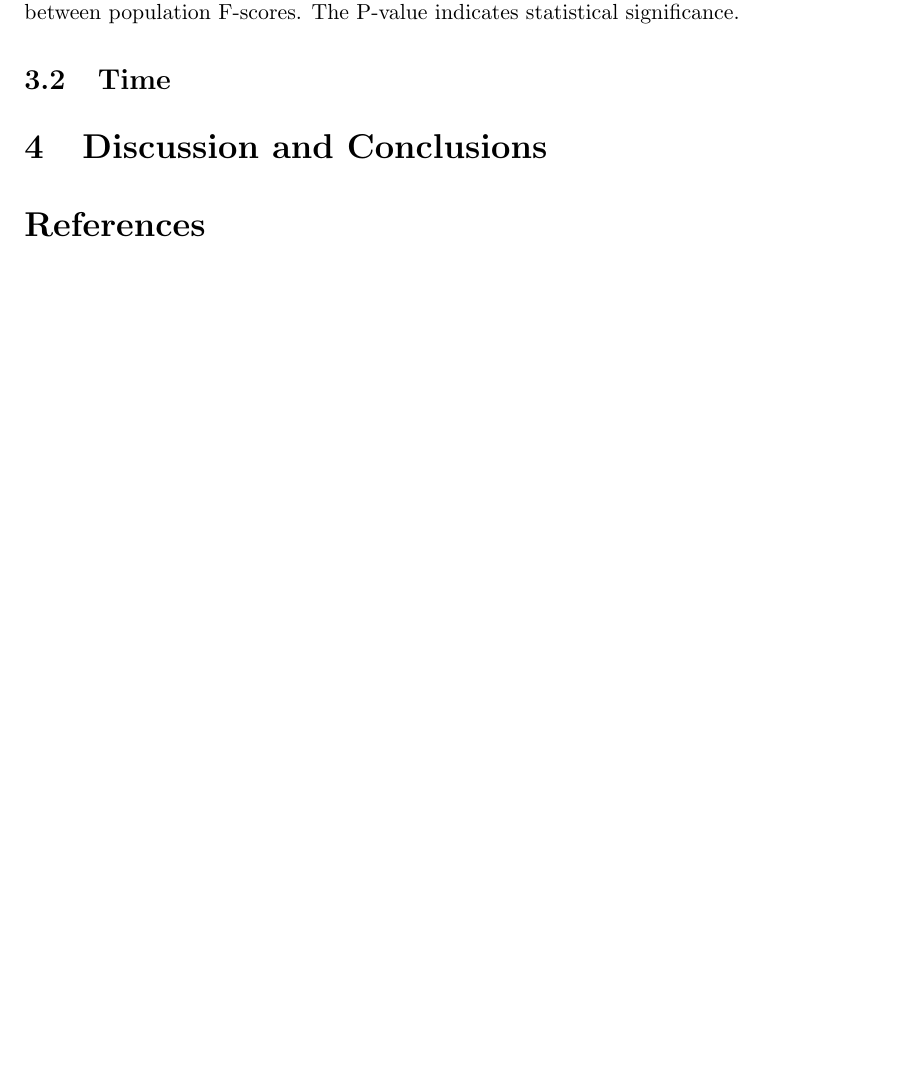
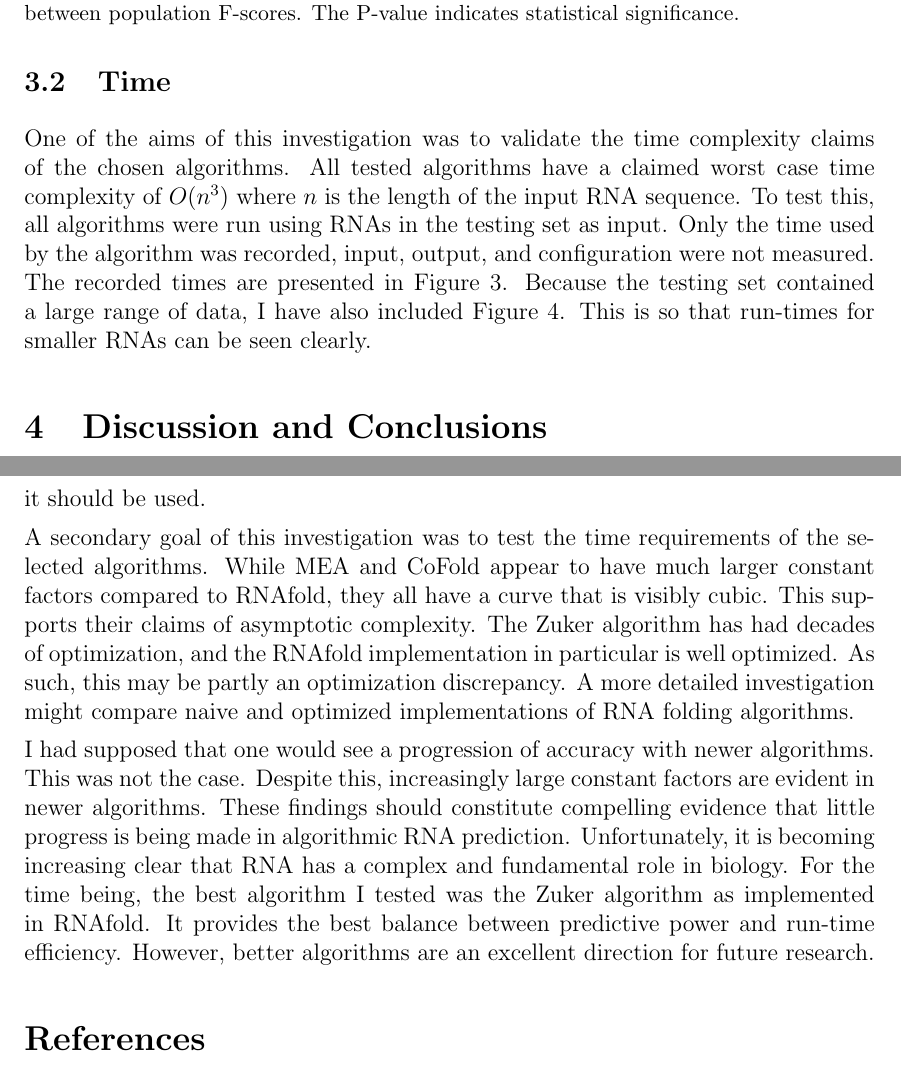
Before and after one commit to maltic/cits4008, a LaTeX problem sheet (Assignment 3/assignment_two.tex): part of page 7 of 9 before the commit and two parts of pages 7 and 9 of 10 after it, the two joined at a grey line, cut so that both start at the same text, the shorter picture padded with empty space. Compiled offline with pdfLaTeX.

Commit message:
First draft of assignment 3

```diff
--- a/Assignment 3/assignment_two.tex
+++ b/Assignment 3/assignment_two.tex
@@ -14,7 +14,7 @@
 \setlength{\leftmargin}{0.5cm}
 \setlength{\rightmargin}{0.5cm}
 \setlength{\textheight}{24.00cm}
-\setlength{\textwidth}{15.00cm}
+\setlength{\textwidth}{15.0cm}
 \parindent 0pt
 \parskip 5pt
 \pagestyle{plain}
@@ -200,8 +199,16 @@ RNAfold \& MEA &  0.290959   &    0.385541  \\
 \label{fig:timegraphsmall}
 \end{figure}
 
+One of the aims of this investigation was to validate the time complexity claims of the chosen algorithms. All tested algorithms have a claimed worst case time complexity of $O(n^3)$ where $n$ is the length of the input RNA sequence. To test this, all algorithms were run using RNAs in the testing set as input. Only the time used by the algorithm was recorded, input, output, and configuration were not measured. The recorded times are presented in Figure \ref{fig:timegraph}. Because the testing set contained a large range of data, I have also included Figure \ref{fig:timegraphsmall}. This is so that run-times for smaller RNAs can be seen clearly.
+
+
+
 \section{Discussion and Conclusions}
+I have made the conjecture that newer algorithms should be more accurate at predicting RNA structures. The algorithms I have tested, in decreasing order of age, were the Zuker algorithm, MEA based algorithms, and CoFold. I ran several statistical tests to compare the F-scores these algorithms. In every test, no statistically significant difference was found. There are only two reasonable conclusions, that the testing set was insufficiently large, or that no algorithm is significantly more accurate than the others. The testing set was large (392 RNAs), and varied, with many different classes of RNAs represented. As such, I submit that there is little difference in the predictive power of the algorithms tested. Unfortunately I was only able to test a very sparse collection of RNA prediction algorithms. Having said this, the Zuker algorithm and MEA based techniques are widely used, and are probably the most well known techniques. Additionally CoFold is a new algorithm, and represents state-of-the-art. As such, I also submit that my findings are relevant to both research and practice. Nonetheless, further investigations should use a larger collection of algorithms, and implementations. Stochastic context free grammar based methods in particular show promise. Furthermore, if a larger testing set is available, it should be used.
 
+A secondary goal of this investigation was to test the time requirements of the selected algorithms. While MEA and CoFold appear to have much larger constant factors compared to RNAfold, they all have a curve that is visibly cubic. This supports their claims of asymptotic complexity. The Zuker algorithm has had decades of optimization, and the RNAfold implementation in particular is well optimized. As such, this may be partly an optimization discrepancy. A more detailed investigation might compare naive and optimized implementations of RNA folding algorithms.
+
+I had supposed that one would see a progression of accuracy with newer algorithms. This was not the case. Despite this, increasingly large constant factors are evident in newer algorithms. These findings should constitute compelling evidence that little progress is being made in algorithmic RNA prediction. Unfortunately, it is becoming increasing clear that RNA has a complex and fundamental role in biology. For the time being, the best algorithm I tested was the Zuker algorithm as implemented in RNAfold. It provides the best balance between predictive power and run-time efficiency. However, better algorithms are an excellent direction for future research.
 
 
 
```
Also changed, not shown: Assignment 3/assignment_two.pdf, Assignment 3/assignment_two.tex (1 more changed lines), 3 other files.
